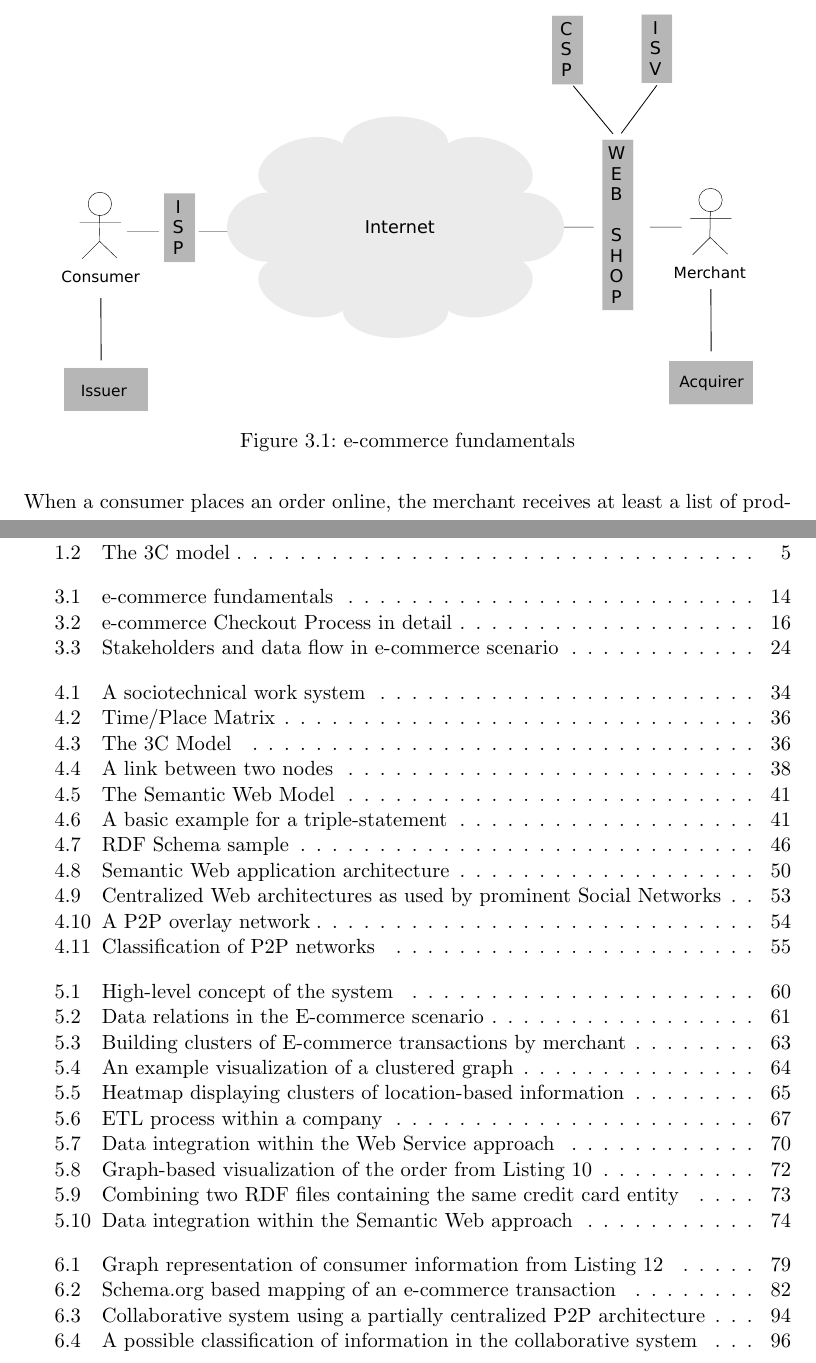
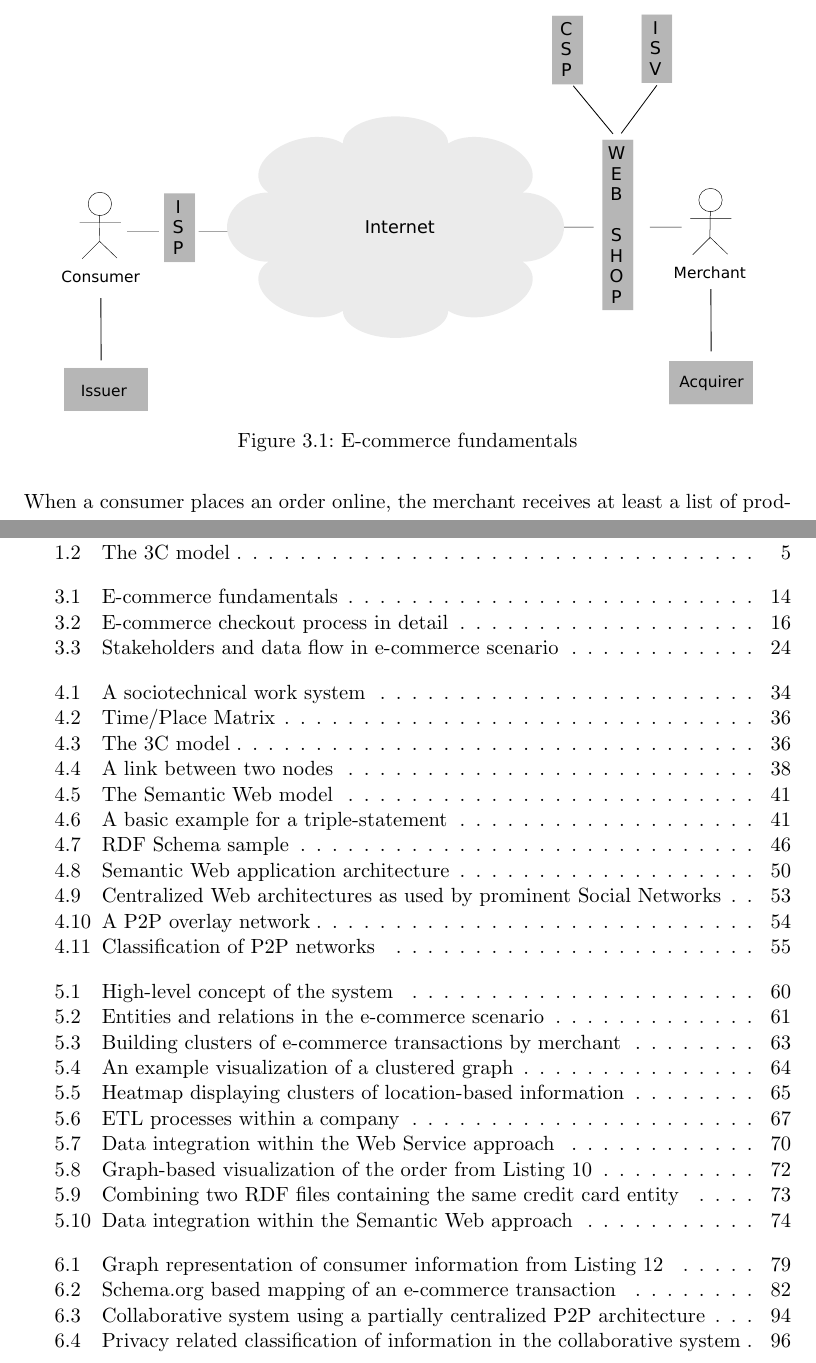
Before and after one commit to appelgriebsch/master-thesis, a LaTeX thesis (MasterThesis.tex, which reads chapter/concept_analysis.tex, chapter/concept_approaches.tex, chapter/concept_datamodel.tex): two parts of pages 19 and 105 of 116, joined at a grey line, cut so that both start at the same text. The pictures show the PDF file MasterThesis.pdf that the author committed with the source.

Commit message:
figure and table captions

```diff
--- a/chapter/concept_analysis.tex
+++ b/chapter/concept_analysis.tex
@@ -8,7 +8,7 @@ Based on the explanations in the previous section the idea is to link the transa
 \begin{figure}[H]
   \centering
   \includegraphics[width=0.9\columnwidth]{images/ontology_scenario_2.pdf}
-  \caption{Building clusters of E-commerce transactions by merchant}
+  \caption{Building clusters of \gls{E-commerce} transactions by merchant}
 \label{fig:images_credit_card_graph}
 \end{figure}
 
--- a/chapter/concept_approaches.tex
+++ b/chapter/concept_approaches.tex
@@ -13,7 +13,7 @@ To begin with, retrieving, transforming and combining data from multiple dispers
 \begin{figure}[H]
   \centering
   \includegraphics[width=0.9\columnwidth]{images/etl_process.pdf}
-  \caption[ETL process within a company]{\gls{ETL} process within a company \citep[pg. 165]{wood2014linked}}
+  \caption[ETL processes within a company]{\gls{ETL} processes within a company \citep[pg. 165]{wood2014linked}}
 \label{fig:images_etl_process}
 \end{figure}
 
--- a/chapter/concept_datamodel.tex
+++ b/chapter/concept_datamodel.tex
@@ -8,7 +8,7 @@ Based on the analysis of the information each stakeholder holds and transmits to
 \begin{figure}[!ht]
   \centering
   \includegraphics[width=0.9\columnwidth]{images/ontology_scenario_1.pdf}
-  \caption[Data relations in the E-commerce scenario]{Data relations in the \gls{E-commerce} scenario}
+  \caption[Entities and relations in the \gls{E-commerce} scenario]{Entities and relations in the \gls{E-commerce} scenario}
 \label{fig:images_data_model}
 \end{figure}
 
--- a/chapter/cscw.tex
+++ b/chapter/cscw.tex
@@ -57,7 +57,7 @@ Additionally it is possible to group the \gls{CSCW} systems based on the ``3C mo
 \begin{figure}[H]
  \centering
  \includegraphics[width=0.9\columnwidth]{images/3C-model.png}
- \caption[The 3C Model]{The 3C Model \citep{Koch2008}}
+ \caption[The 3C model]{The 3C model \citep{Koch2008}}
 \label{fig:images_cscw_3C_model}
 \end{figure}
 
--- a/chapter/design_p2p_system.tex
+++ b/chapter/design_p2p_system.tex
@@ -47,7 +47,7 @@ Based on these explanations the information, which is shared in the \gls{E-comme
 \begin{figure}[H]
 	\centering
 		\includegraphics[width=0.5\columnwidth]{images/privacy_concerns.pdf}
-	\caption{A possible classification of information in the collaborative system}
+	\caption{Privacy related classification of information in the collaborative system}
 \label{fig:images_handle_privacy_concerns}
 \end{figure}
 
--- a/chapter/scenario.tex
+++ b/chapter/scenario.tex
@@ -19,7 +19,7 @@ When placing an order with a merchant online, the consumers normally use a credi
 \begin{figure}[H]
 	\centering
 		\includegraphics[width=0.9\columnwidth]{images/e-commerce-scenario.pdf}
-	\caption{\gls{E-commerce} fundamentals}
+	\caption{\Gls{E-commerce} fundamentals}
 \label{fig:images_ecommerce_scenario}
 \end{figure}
 
@@ -41,7 +41,7 @@ The merchant receives the status of the authorization as well as a unique paymen
 \begin{figure}[!ht]
 	\centering
 		\includegraphics[width=0.9\columnwidth]{images/e-commerce-checkout-process.pdf}
-	\caption{\gls{E-commerce} Checkout Process in detail}
+	\caption{\Gls{E-commerce} checkout process in detail}
 \label{fig:images_ecommerce_checkout_process}
 \end{figure}
 
--- a/chapter/semweb.tex
+++ b/chapter/semweb.tex
@@ -39,7 +39,7 @@ Thus, the Semantic Web is a layered approach as depicted in Figure~\ref{fig:imag
 \begin{figure}[!ht]
 	\centering
 		\includegraphics[width=0.8\columnwidth]{images/semantic_web_layers.png}
-	\caption[The Semantic Web Model]{The Semantic Web Model \citep{W3C2013}}
+	\caption[The Semantic Web model]{The Semantic Web model \citep{W3C2013}}
 \label{fig:images_semweb_model}
 \end{figure}
 
```
Also changed, not shown: MasterThesis.pdf.
